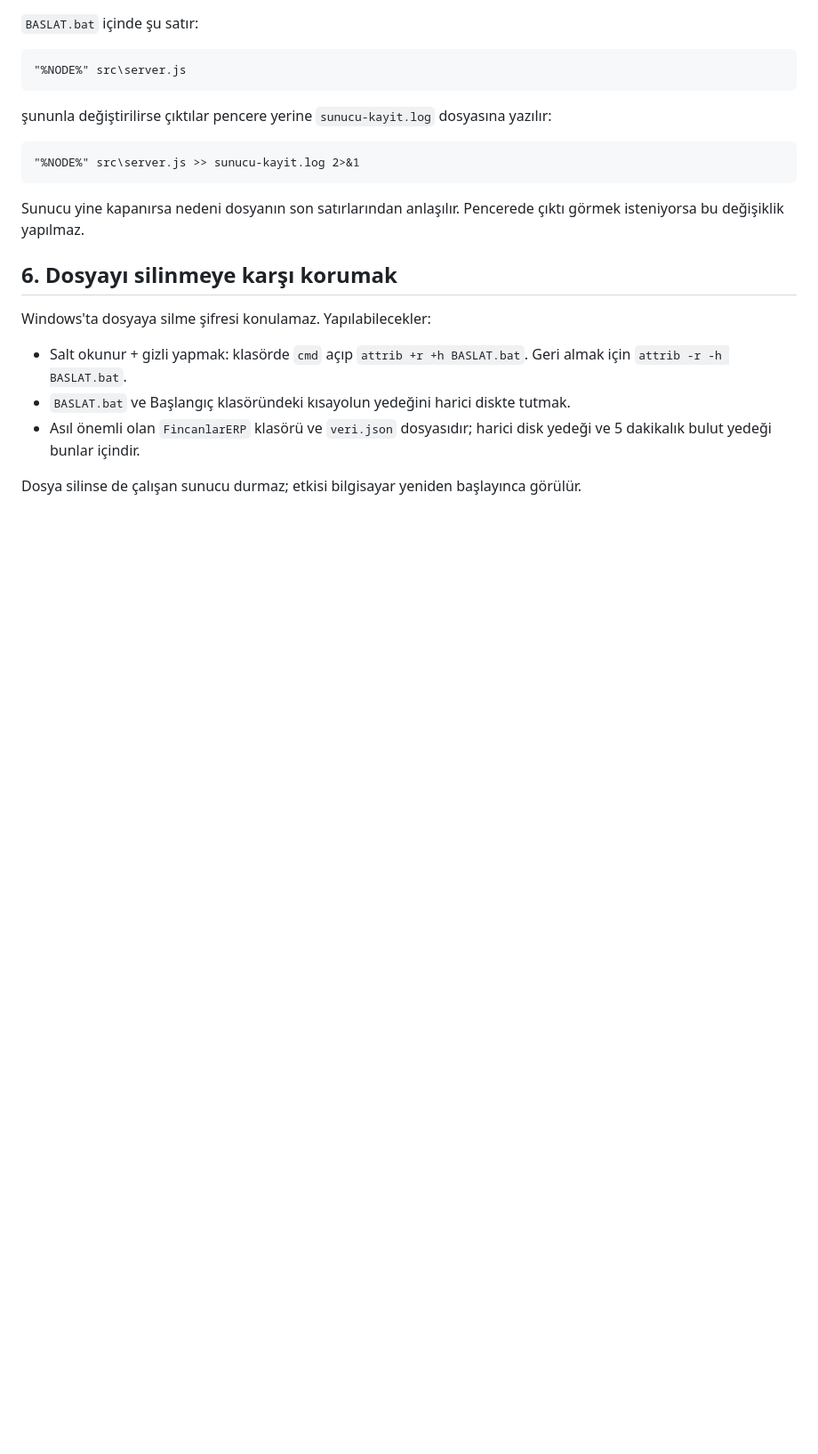
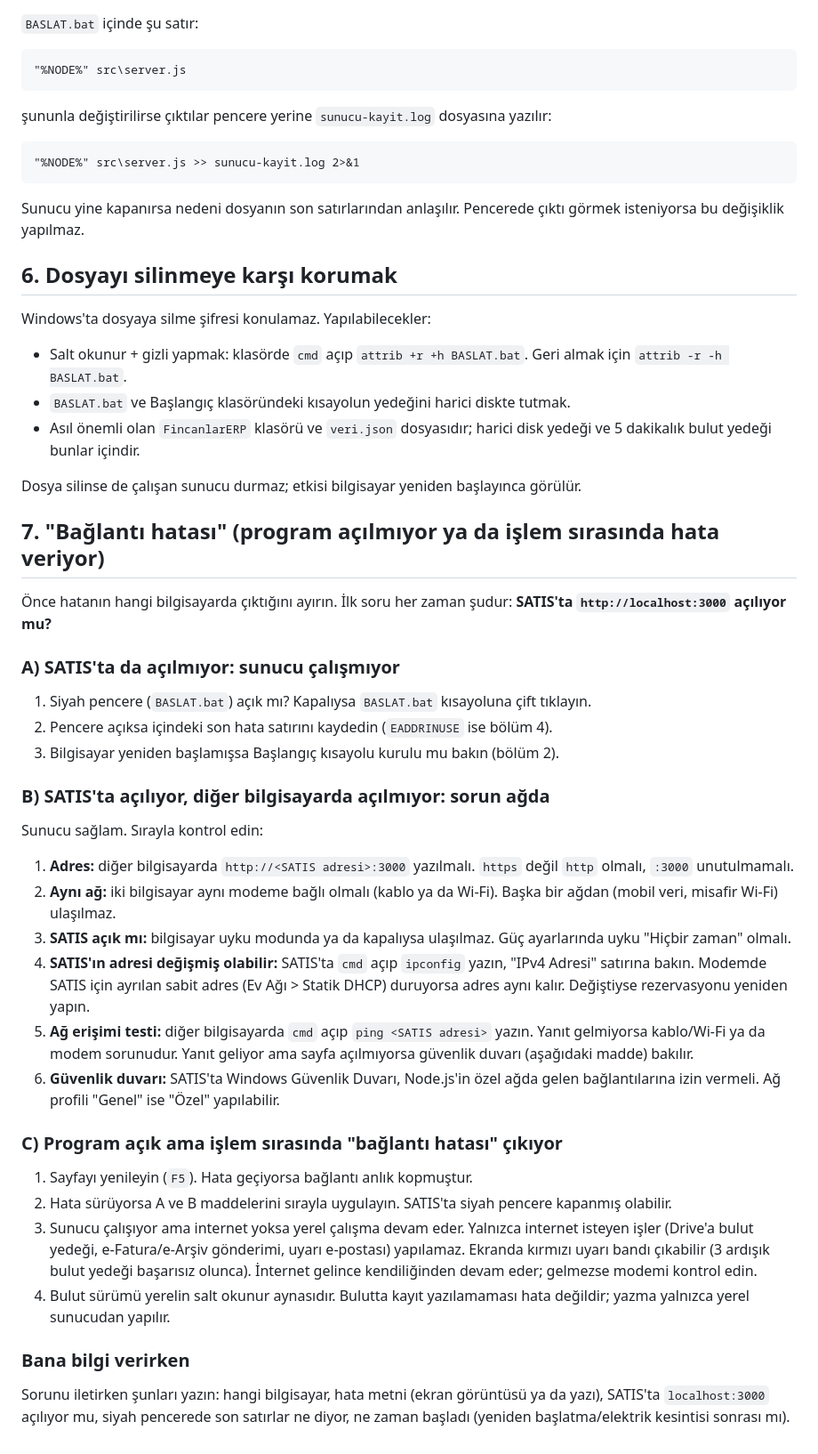
Before and after one commit to necip-erp/Fincanlar-ERP-Programi-V2, a Markdown page: yerel-sunucu/protokoller/SUNUCU-BASLATMA.md, the part around the change. Shown at 89% size. Rendered like a GitHub page; blank space fills up the shorter version.

Commit message:
Protokole bağlantı hatası bölümü eklendi
Co-Authored-By: Claude Sonnet 5.5 <noreply@anthropic.com>
Claude-Session: https://claude.ai/code/session_01WBuE8ZnUyUyV4AG9QLMW5i

```diff
--- a/yerel-sunucu/protokoller/SUNUCU-BASLATMA.md
+++ b/yerel-sunucu/protokoller/SUNUCU-BASLATMA.md
@@ -72,3 +72,35 @@ Windows'ta dosyaya silme şifresi konulamaz. Yapılabilecekler:
 - Asıl önemli olan `FincanlarERP` klasörü ve `veri.json` dosyasıdır; harici disk yedeği ve 5 dakikalık bulut yedeği bunlar içindir.
 
 Dosya silinse de çalışan sunucu durmaz; etkisi bilgisayar yeniden başlayınca görülür.
+
+## 7. "Bağlantı hatası" (program açılmıyor ya da işlem sırasında hata veriyor)
+
+Önce hatanın hangi bilgisayarda çıktığını ayırın. İlk soru her zaman şudur: **SATIS'ta `http://localhost:3000` açılıyor mu?**
+
+### A) SATIS'ta da açılmıyor: sunucu çalışmıyor
+
+1. Siyah pencere (`BASLAT.bat`) açık mı? Kapalıysa `BASLAT.bat` kısayoluna çift tıklayın.
+2. Pencere açıksa içindeki son hata satırını kaydedin (`EADDRINUSE` ise bölüm 4).
+3. Bilgisayar yeniden başlamışsa Başlangıç kısayolu kurulu mu bakın (bölüm 2).
+
+### B) SATIS'ta açılıyor, diğer bilgisayarda açılmıyor: sorun ağda
+
+Sunucu sağlam. Sırayla kontrol edin:
+
+1. **Adres:** diğer bilgisayarda `http://<SATIS adresi>:3000` yazılmalı. `https` değil `http` olmalı, `:3000` unutulmamalı.
+2. **Aynı ağ:** iki bilgisayar aynı modeme bağlı olmalı (kablo ya da Wi-Fi). Başka bir ağdan (mobil veri, misafir Wi-Fi) ulaşılmaz.
+3. **SATIS açık mı:** bilgisayar uyku modunda ya da kapalıysa ulaşılmaz. Güç ayarlarında uyku "Hiçbir zaman" olmalı.
+4. **SATIS'ın adresi değişmiş olabilir:** SATIS'ta `cmd` açıp `ipconfig` yazın, "IPv4 Adresi" satırına bakın. Modemde SATIS için ayrılan sabit adres (Ev Ağı > Statik DHCP) duruyorsa adres aynı kalır. Değiştiyse rezervasyonu yeniden yapın.
+5. **Ağ erişimi testi:** diğer bilgisayarda `cmd` açıp `ping <SATIS adresi>` yazın. Yanıt gelmiyorsa kablo/Wi-Fi ya da modem sorunudur. Yanıt geliyor ama sayfa açılmıyorsa güvenlik duvarı (aşağıdaki madde) bakılır.
+6. **Güvenlik duvarı:** SATIS'ta Windows Güvenlik Duvarı, Node.js'in özel ağda gelen bağlantılarına izin vermeli. Ağ profili "Genel" ise "Özel" yapılabilir.
+
+### C) Program açık ama işlem sırasında "bağlantı hatası" çıkıyor
+
+1. Sayfayı yenileyin (`F5`). Hata geçiyorsa bağlantı anlık kopmuştur.
+2. Hata sürüyorsa A ve B maddelerini sırayla uygulayın. SATIS'ta siyah pencere kapanmış olabilir.
+3. Sunucu çalışıyor ama internet yoksa yerel çalışma devam eder. Yalnızca internet isteyen işler (Drive'a bulut yedeği, e-Fatura/e-Arşiv gönderimi, uyarı e-postası) yapılamaz. Ekranda kırmızı uyarı bandı çıkabilir (3 ardışık bulut yedeği başarısız olunca). İnternet gelince kendiliğinden devam eder; gelmezse modemi kontrol edin.
+4. Bulut sürümü yerelin salt okunur aynasıdır. Bulutta kayıt yazılamaması hata değildir; yazma yalnızca yerel sunucudan yapılır.
+
+### Bana bilgi verirken
+
+Sorunu iletirken şunları yazın: hangi bilgisayar, hata metni (ekran görüntüsü ya da yazı), SATIS'ta `localhost:3000` açılıyor mu, siyah pencerede son satırlar ne diyor, ne zaman başladı (yeniden başlatma/elektrik kesintisi sonrası mı).
```
